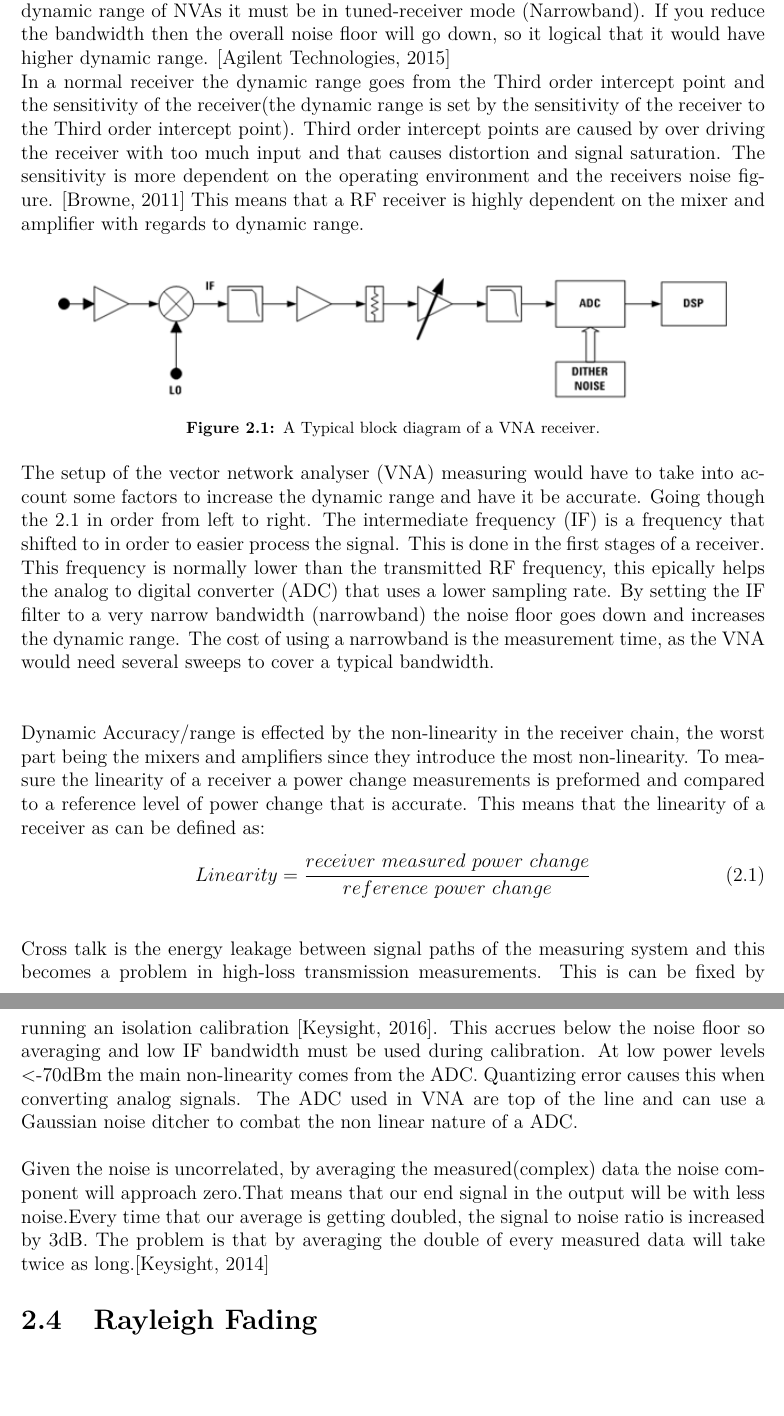
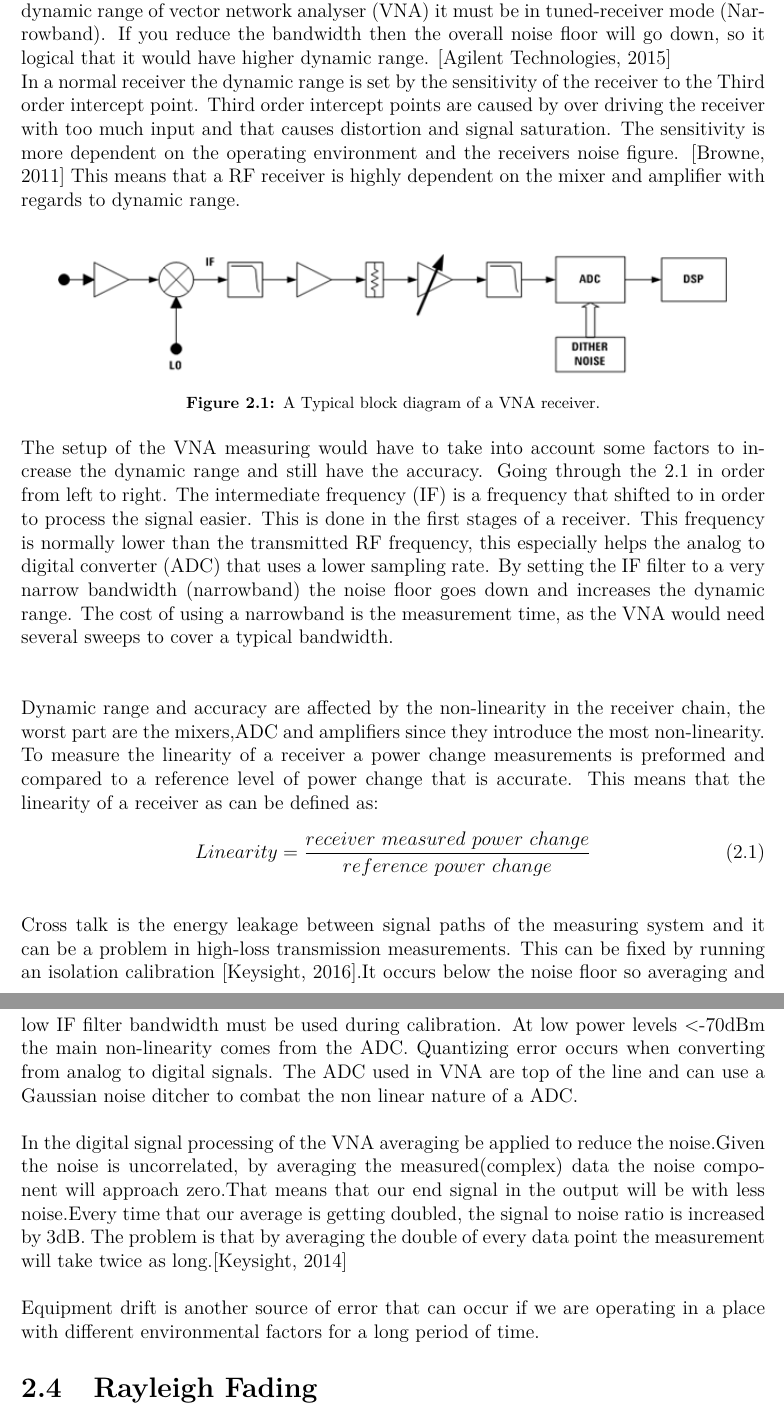
Before and after one commit to tkjj13/P8, a LaTeX thesis (report/main.tex, which reads report/chapter/key_concepts.tex): two parts of pages 12 and 13 of 18, joined at a grey line, cut so that both start at the same text, the shorter picture padded with empty space. Compiled offline with pdfLaTeX.

Commit message:
drift and noise shit

```diff
--- a/report/chapter/key_concepts.tex
+++ b/report/chapter/key_concepts.tex
@@ -10,8 +10,8 @@ By having several antennas at both/or the receiver and transmitter a antenna div
 
 
 \section{Dynamic range}
-Dynamic range in RF systems is the ability of the receiver to pick out weak signals compared to the strong ones(the range of the low signals to the high signals which the receiver can operate). Think about it as trying to hear a person talking when somebody in the room is screaming. For Network analysers the dynamic range is the maximum signal power the receiver can measure minus the noise floor of the receiver. To achieve a higher dynamic range of NVAs it must be  in tuned-receiver mode (Narrowband). If you reduce the bandwidth then the overall noise floor will go down, so it logical that it would have higher dynamic range. \citep{AgilentNVA} \\
-In a normal receiver the dynamic range goes from the Third order intercept point and the sensitivity of the receiver(the dynamic range is set by the sensitivity of the receiver to the Third order intercept point). Third order intercept points are caused by over driving the receiver with too much input and that causes distortion and signal saturation. The sensitivity is more dependent on the operating environment and the receivers noise figure. \citep{understandDynamic} This means that a RF receiver is highly dependent on the mixer and amplifier with regards to dynamic range.\\
+Dynamic range in RF systems is the ability of the receiver to pick out weak signals compared to the strong ones(the range of the low signals to the high signals which the receiver can operate). Think about it as trying to hear a person talking when somebody in the room is screaming. For Network analysers the dynamic range is the maximum signal power the receiver can measure minus the noise floor of the receiver. To achieve a higher dynamic range of \gls{VNA} it must be  in tuned-receiver mode (Narrowband). If you reduce the bandwidth then the overall noise floor will go down, so it logical that it would have higher dynamic range. \citep{AgilentNVA} \\
+In a normal receiver the dynamic range is set by the sensitivity of the receiver to the Third order intercept point. Third order intercept points are caused by over driving the receiver with too much input and that causes distortion and signal saturation. The sensitivity is more dependent on the operating environment and the receivers noise figure. \citep{understandDynamic} This means that a RF receiver is highly dependent on the mixer and amplifier with regards to dynamic range.\\
 
 \begin{figure}[H]
 \centering
@@ -20,21 +20,23 @@ In a normal receiver the dynamic range goes from the Third order intercept point
 \label{Block_VNA}
 \end{figure}
 
-The setup of the \gls{VNA} measuring would have to take into account some factors to increase the dynamic range and have it be accurate. Going though the \ref{Block_VNA} in order from left to right.
-The \gls{IF} is a frequency that shifted to in order to easier process the signal. This is done in the first stages of a receiver. This frequency is normally lower than the transmitted RF frequency, this epically helps the \gls{ADC} that uses a lower sampling rate.
+The setup of the \gls{VNA} measuring would have to take into account some factors to increase the dynamic range and still have the accuracy. Going through the \ref{Block_VNA} in order from left to right.
+The \gls{IF} is a frequency that shifted to in order to process the signal easier. This is done in the first stages of a receiver. This frequency is normally lower than the transmitted RF frequency, this especially helps the \gls{ADC} that uses a lower sampling rate.
 By setting the \gls{IF} filter to a very narrow bandwidth (narrowband) the noise floor goes down and increases the dynamic range. The cost of using a narrowband is the measurement time, as the \gls{VNA} would need several sweeps to cover a typical bandwidth. \\
 
-Dynamic Accuracy/range is effected by the non-linearity in the receiver chain, the worst part being the mixers and amplifiers since they introduce the most non-linearity. To measure the linearity of a receiver a power change measurements is preformed and compared to a reference level of power change that is accurate. This means that the linearity of a receiver as can be defined as:
+Dynamic range and accuracy are affected by the non-linearity in the receiver chain, the worst part are the mixers,\gls{ADC} and amplifiers since they introduce the most non-linearity. To measure the linearity of a receiver a power change measurements is preformed and compared to a reference level of power change that is accurate. This means that the linearity of a receiver as can be defined as:
 \begin{equation}
 Linearity = \frac{receiver \\\ measured \\\ power \\\ change}{reference \ power \ change}
 \label{Linearity}
 \end{equation}
 
 
-Cross talk is the energy leakage between signal paths of the measuring system and this becomes a problem in high-loss transmission measurements. This is can be fixed by running an isolation calibration \citep{crosstalk}. This accrues below the noise floor so averaging and low IF bandwidth must be used during calibration.
-At low power levels <-70dBm the main non-linearity comes from the \gls{ADC}. Quantizing error causes this when converting analog signals. The \gls{ADC} used in \gls{VNA} are top of the line and can use a Gaussian noise ditcher to combat the non linear nature of a \gls{ADC}.
+Cross talk is the energy leakage between signal paths of the measuring system and it can be a problem in high-loss transmission measurements. This can be fixed by running an isolation calibration \citep{crosstalk}.It occurs below the noise floor so averaging and low \gls{IF} filter bandwidth must be used during calibration.
+At low power levels <-70dBm the main non-linearity comes from the \gls{ADC}. Quantizing error occurs when converting from analog to digital signals. The \gls{ADC} used in \gls{VNA} are top of the line and can use a Gaussian noise ditcher to combat the non linear nature of a \gls{ADC}.
 
-Given the noise is uncorrelated, by averaging the measured(complex) data the noise component will approach zero.That means that our end signal in the output will be with less noise.Every time that our average is getting doubled, the signal to noise ratio is increased by 3dB. The problem is that by averaging the double of every measured data will take twice as long.\citep{KeysightAVG}
+In the digital signal processing of the \gls{VNA} averaging be applied to reduce the noise.Given the noise is uncorrelated, by averaging the measured(complex) data the noise component will approach zero.That means that our end signal in the output will be with less noise.Every time that our average is getting doubled, the signal to noise ratio is increased by 3dB. The problem is that by averaging the double of every data point the measurement will take twice as long.\citep{KeysightAVG}
+
+Equipment drift is another source of error that can occur if we are operating in a place with different environmental factors for a long period of time.
 
 
 \section{Rayleigh Fading}
```
